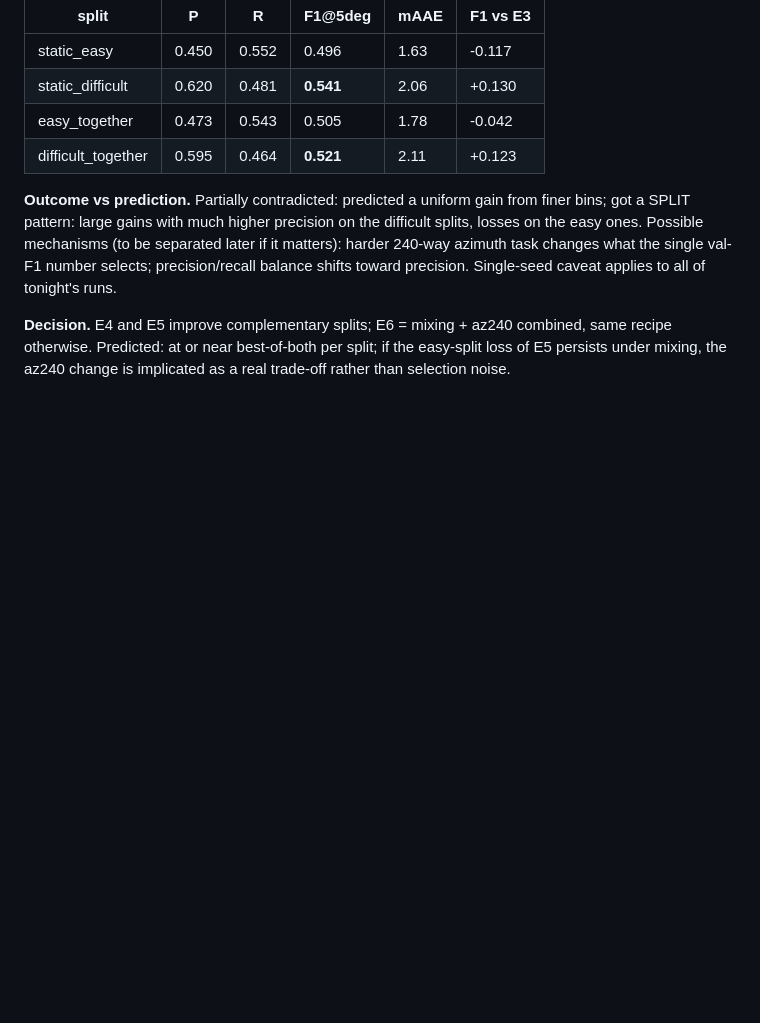
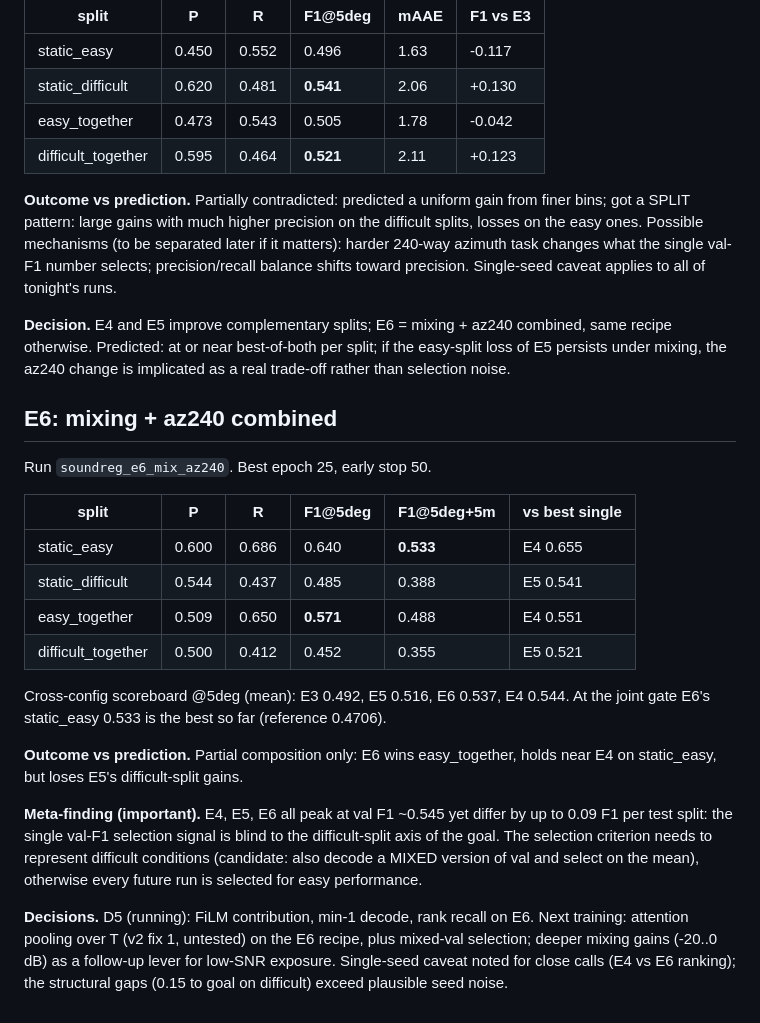
Before and after one commit to adeola-jo/SoundReg3D, a Markdown page: docs/experiments.md, the part around the change. GitHub-like rendering; blank space fills up the shorter version.

Commit message:
E6 partial composition; selection criterion blind to difficult splits
E6 wins easy_together (0.571) and the joint gate on static_easy
(0.533) but loses E5's difficult gains. All recent runs peak at the
same val F1 while differing 0.09 per split: val selection cannot see
the difficult axis. Next: attention pooling + mixed-val selection.

```diff
--- a/docs/experiments.md
+++ b/docs/experiments.md
@@ -208,3 +208,35 @@ precision. Single-seed caveat applies to all of tonight's runs.
 combined, same recipe otherwise. Predicted: at or near best-of-both per
 split; if the easy-split loss of E5 persists under mixing, the az240 change
 is implicated as a real trade-off rather than selection noise.
+
+## E6: mixing + az240 combined
+
+Run `soundreg_e6_mix_az240`. Best epoch 25, early stop 50.
+
+| split | P | R | F1@5deg | F1@5deg+5m | vs best single |
+| --- | --- | --- | --- | --- | --- |
+| static_easy | 0.600 | 0.686 | 0.640 | **0.533** | E4 0.655 |
+| static_difficult | 0.544 | 0.437 | 0.485 | 0.388 | E5 0.541 |
+| easy_together | 0.509 | 0.650 | **0.571** | 0.488 | E4 0.551 |
+| difficult_together | 0.500 | 0.412 | 0.452 | 0.355 | E5 0.521 |
+
+Cross-config scoreboard @5deg (mean): E3 0.492, E5 0.516, E6 0.537,
+E4 0.544. At the joint gate E6's static_easy 0.533 is the best so far
+(reference 0.4706).
+
+**Outcome vs prediction.** Partial composition only: E6 wins easy_together,
+holds near E4 on static_easy, but loses E5's difficult-split gains.
+
+**Meta-finding (important).** E4, E5, E6 all peak at val F1 ~0.545 yet
+differ by up to 0.09 F1 per test split: the single val-F1 selection signal is
+blind to the difficult-split axis of the goal. The selection criterion needs
+to represent difficult conditions (candidate: also decode a MIXED version of
+val and select on the mean), otherwise every future run is selected for easy
+performance.
+
+**Decisions.** D5 (running): FiLM contribution, min-1 decode, rank recall on
+E6. Next training: attention pooling over T (v2 fix 1, untested) on the E6
+recipe, plus mixed-val selection; deeper mixing gains (-20..0 dB) as a
+follow-up lever for low-SNR exposure. Single-seed caveat noted for close
+calls (E4 vs E6 ranking); the structural gaps (0.15 to goal on difficult)
+exceed plausible seed noise.
```
